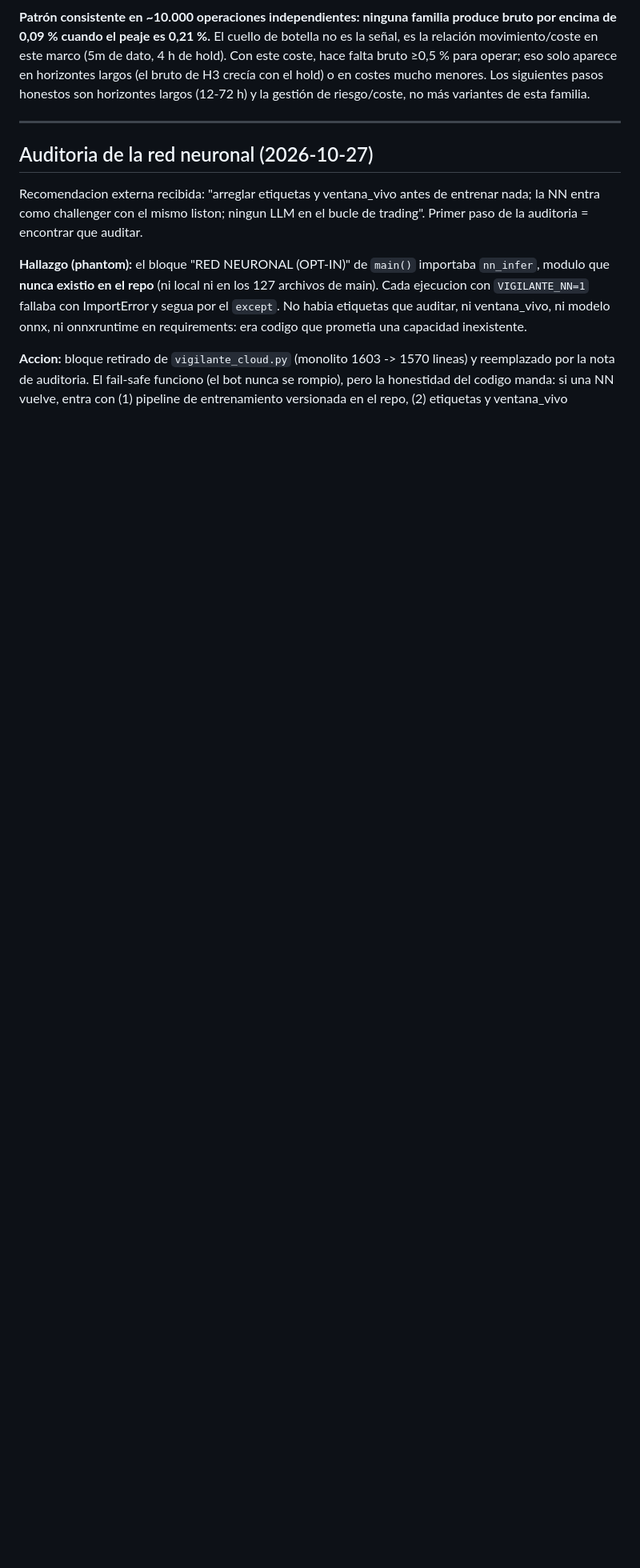
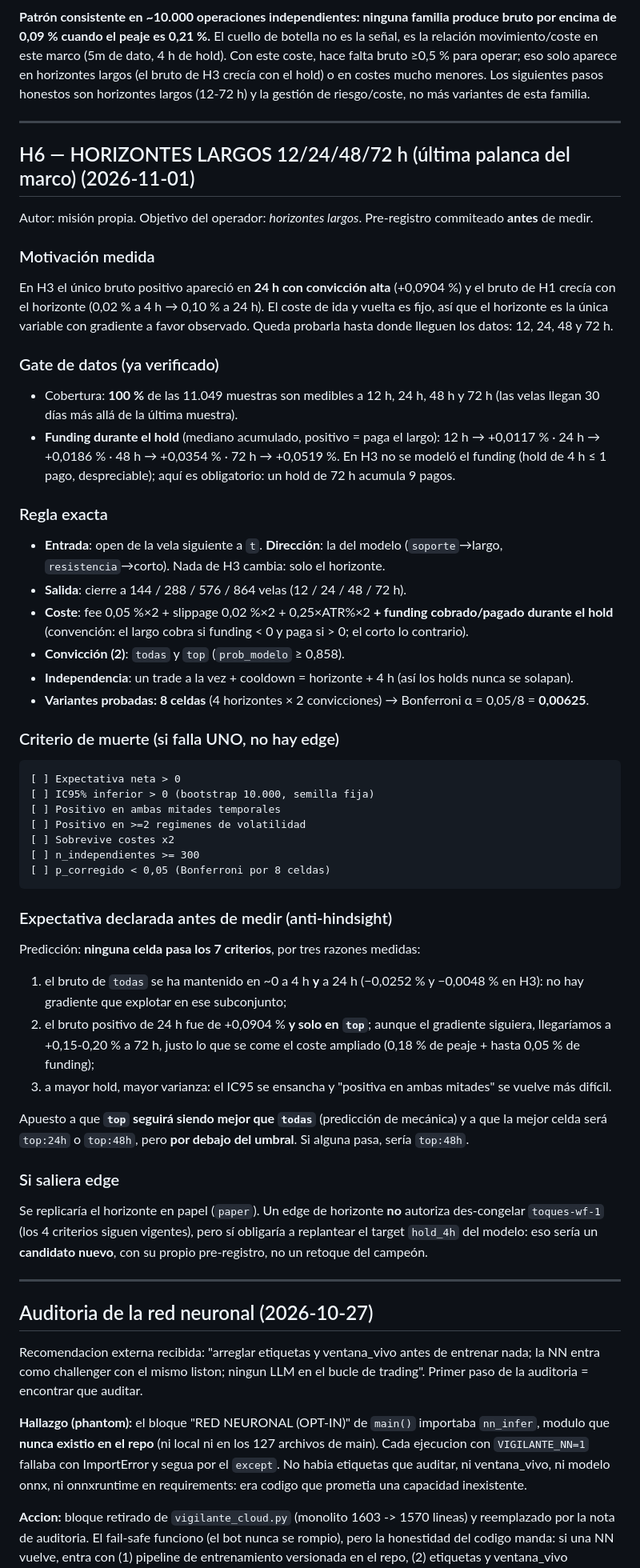
Before and after one commit to LuiferX/vigilante-btc, a Markdown page: analysis/EXPERIMENTOS.md, the part around the change. Shown at 80% size. GitHub-like rendering; blank space fills up the shorter version.

Commit message:
H6 PRE-REGISTRO (commit ANTES de medir): horizontes largos 12/24/48/72h, la unica variable con gradiente a favor en los datos (bruto de H1 crecia con el horizonte; unico bruto positivo de H3 fue 24h con alta conviccion, +0,0904%). Gate verificado: 100% de las 11.049 muestras medibles en los 4 horizontes; funding durante el hold medido e incluido por primera vez (12h +0,0117%, 24h +0,0186%, 48h +0,0354%, 72h +0,0519%: el largo paga). Regla: misma entrada y direccion que H3, salida por cierre a 144/288/576/864 velas, coste = fee+slippage+funding (convencion de signo ya corregida en H1), 2 convicciones (todas, top) x 4 horizontes = 8 celdas, Bonferroni 0,00625, cooldown = horizonte+4h para que los holds no se solapen. Criterio de muerte de 7 puntos. PREDICCION declarada: ninguna celda pasa; top seguira mejor que todas; la mejor seria top:24h o top:48h; si alguna pasa, top:48h. Un edge de horizonte NO autoriza des-congelar toques-wf-1, pero obligaria a replantear el target hold_4h como candidato NUEVO.

````diff
--- a/analysis/EXPERIMENTOS.md
+++ b/analysis/EXPERIMENTOS.md
@@ -610,6 +610,79 @@ costes mucho menores. Los siguientes pasos honestos son horizontes largos
 
 ---
 
+## H6 — HORIZONTES LARGOS 12/24/48/72 h (última palanca del marco) (2026-11-01)
+
+Autor: misión propia. Objetivo del operador: *horizontes largos*. Pre-registro
+commiteado **antes** de medir.
+
+### Motivación medida
+
+En H3 el único bruto positivo apareció en **24 h con convicción alta**
+(+0,0904 %) y el bruto de H1 crecía con el horizonte (0,02 % a 4 h → 0,10 % a
+24 h). El coste de ida y vuelta es fijo, así que el horizonte es la única
+variable con gradiente a favor observado. Queda probarla hasta donde lleguen
+los datos: 12, 24, 48 y 72 h.
+
+### Gate de datos (ya verificado)
+
+- Cobertura: **100 %** de las 11.049 muestras son medibles a 12 h, 24 h, 48 h y
+  72 h (las velas llegan 30 días más allá de la última muestra).
+- **Funding durante el hold** (mediano acumulado, positivo = paga el largo):
+  12 h → +0,0117 % · 24 h → +0,0186 % · 48 h → +0,0354 % · 72 h → +0,0519 %.
+  En H3 no se modeló el funding (hold de 4 h ≤ 1 pago, despreciable); aquí es
+  obligatorio: un hold de 72 h acumula 9 pagos.
+
+### Regla exacta
+
+- **Entrada**: open de la vela siguiente a `t`. **Dirección**: la del modelo
+  (`soporte`→largo, `resistencia`→corto). Nada de H3 cambia: solo el horizonte.
+- **Salida**: cierre a 144 / 288 / 576 / 864 velas (12 / 24 / 48 / 72 h).
+- **Coste**: fee 0,05 %×2 + slippage 0,02 %×2 + 0,25×ATR%×2 **+ funding
+  cobrado/pagado durante el hold** (convención: el largo cobra si funding < 0 y
+  paga si > 0; el corto lo contrario).
+- **Convicción (2)**: `todas` y `top` (`prob_modelo` ≥ 0,858).
+- **Independencia**: un trade a la vez + cooldown = horizonte + 4 h (así los
+  holds nunca se solapan).
+- **Variantes probadas: 8 celdas** (4 horizontes × 2 convicciones) →
+  Bonferroni α = 0,05/8 = **0,00625**.
+
+### Criterio de muerte (si falla UNO, no hay edge)
+
+```
+[ ] Expectativa neta > 0
+[ ] IC95% inferior > 0 (bootstrap 10.000, semilla fija)
+[ ] Positivo en ambas mitades temporales
+[ ] Positivo en >=2 regimenes de volatilidad
+[ ] Sobrevive costes x2
+[ ] n_independientes >= 300
+[ ] p_corregido < 0,05 (Bonferroni por 8 celdas)
+```
+
+### Expectativa declarada antes de medir (anti-hindsight)
+
+Predicción: **ninguna celda pasa los 7 criterios**, por tres razones medidas:
+
+1. el bruto de `todas` se ha mantenido en ~0 a 4 h **y** a 24 h (−0,0252 % y
+   −0,0048 % en H3): no hay gradiente que explotar en ese subconjunto;
+2. el bruto positivo de 24 h fue de +0,0904 % **y solo en `top`**; aunque el
+   gradiente siguiera, llegaríamos a +0,15-0,20 % a 72 h, justo lo que se come
+   el coste ampliado (0,18 % de peaje + hasta 0,05 % de funding);
+3. a mayor hold, mayor varianza: el IC95 se ensancha y "positiva en ambas
+   mitades" se vuelve más difícil.
+
+Apuesto a que **`top` seguirá siendo mejor que `todas`** (predicción de
+mecánica) y a que la mejor celda será `top:24h` o `top:48h`, pero **por debajo
+del umbral**. Si alguna pasa, sería `top:48h`.
+
+### Si saliera edge
+
+Se replicaría el horizonte en papel (`paper`). Un edge de horizonte **no**
+autoriza des-congelar `toques-wf-1` (los 4 criterios siguen vigentes), pero sí
+obligaría a replantear el target `hold_4h` del modelo: eso sería un
+**candidato nuevo**, con su propio pre-registro, no un retoque del campeón.
+
+---
+
 ## Auditoria de la red neuronal (2026-10-27)
 
 Recomendacion externa recibida: "arreglar etiquetas y ventana_vivo antes de
````
